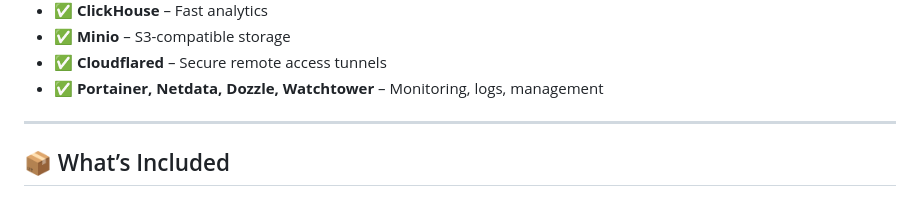
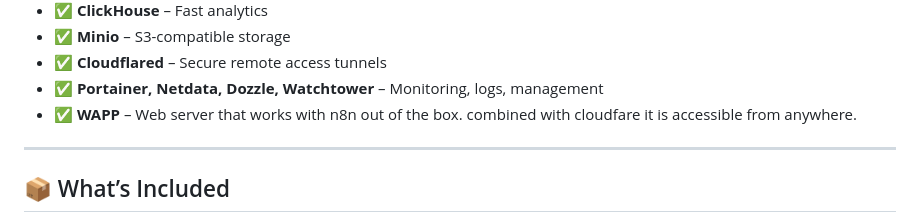
Before and after one commit to drgsldr691/My_N8N_Stack, a Markdown page: README.md, the part around the change. Drawn GitHub-style.

Commit message:
Update README.md
add WAPP_Apache to it

```diff
--- a/README.md
+++ b/README.md
@@ -27,6 +27,7 @@ Unlike cloud-based AI platforms, this stack is **100% private and self-hosted**,
 - ✅ **Minio** – S3-compatible storage
 - ✅ **Cloudflared** – Secure remote access tunnels
 - ✅ **Portainer, Netdata, Dozzle, Watchtower** – Monitoring, logs, management
+- ✅ **WAPP** – Web server that works with n8n out of the box. combined with cloudfare it is accessible from anywhere.
 
 ---
 
```
